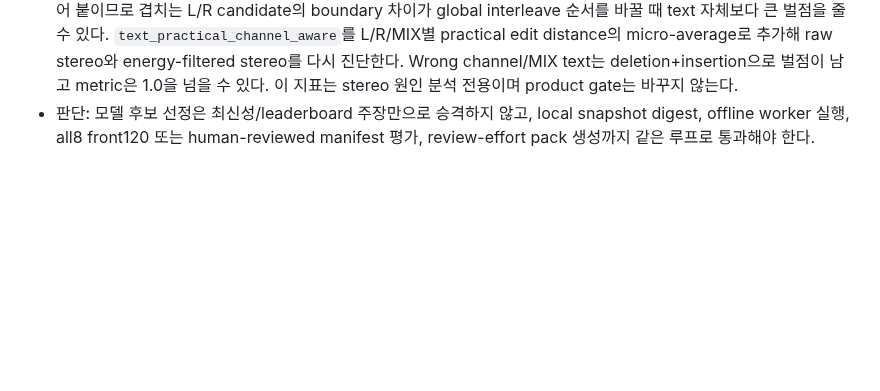
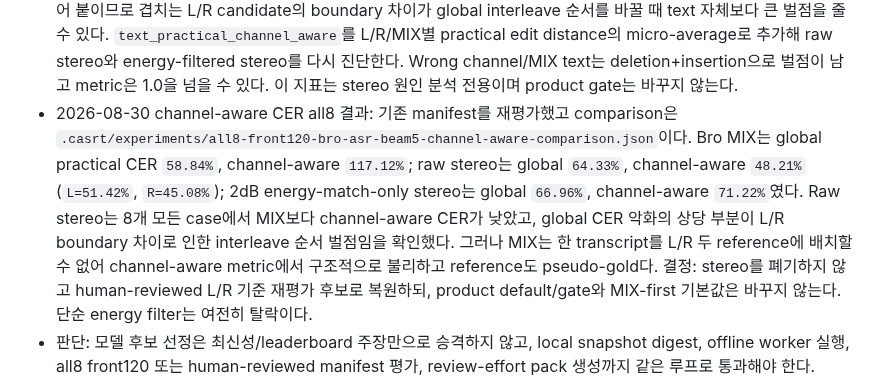
Before and after one commit to functionmodtick0/custom-asmr-srt-stack, a Markdown page: docs/local-asr-pipeline.md, the part around the change. GitHub-like rendering; blank space fills up the shorter version.

Commit message:
docs: reassess stereo asr quality

```diff
--- a/docs/local-asr-pipeline.md
+++ b/docs/local-asr-pipeline.md
@@ -156,6 +156,7 @@ Qwen HF snapshot은 load 전에 native snapshot preflight를 통과해야 한다
 - 2026-08-30 stereo energy gate 상한: stereo candidate를 threshold 2dB, quiet gate off로 audit한 `.casrt/experiments/all8-front120-bro-asr-beam5-stereo-candidate-channel-audit-th2.json`에서 350 segments 중 energy match `137`, wrong-side `150`, uncertain/over-attribution `63`이었다. `status=match`만 남긴 post-filter candidates/report는 `.casrt/experiments/all8-front120-bro-asr-beam5-stereo-th2-match-candidates`, `.casrt/experiments/all8-front120-bro-asr-beam5-stereo-th2-match-eval-report.json`; practical CER `66.96%`, timing 500ms `14.81%`, channel accuracy `53.09%`, review effort `100%`로 MIX와 raw stereo보다 모두 나빴다. Stereo가 개선된 case와 energy match ratio도 일관되게 상관하지 않았다. 결론: RMS 우세는 source direction evidence이지 transcript correctness/omission evidence가 아니므로 단순 energy drop filter를 제품 경로에 추가하지 않는다.
 - 2026-08-30 pipeline status 판단: 구현과 automatic proxy 기준으로는 VAD/chunking, no-op alignment, candidate channel energy proxy가 pass하지만, 이번 model/channel 실험은 pseudo-gold의 긴 L/R overlap segment와 실제 후보의 짧은 MIX/LR segment 계약 차이 때문에 text/timing/channel 수치를 동시에 크게 흔든다. 따라서 ASR만 남은 상태로 보지 않는다. 다음 승격 근거는 현재 8-case reference의 남은 15 structure review items와 48 unresolved channel items를 사람이 확정한 human-reviewed manifest여야 하며, 그 전에는 Bro/MIX를 current text candidate로만 유지한다.
 - 2026-08-30 channel-aware CER plan: 기존 `text_practical`은 모든 speech segment를 document order로 이어 붙이므로 겹치는 L/R candidate의 boundary 차이가 global interleave 순서를 바꿀 때 text 자체보다 큰 벌점을 줄 수 있다. `text_practical_channel_aware`를 L/R/MIX별 practical edit distance의 micro-average로 추가해 raw stereo와 energy-filtered stereo를 다시 진단한다. Wrong channel/MIX text는 deletion+insertion으로 벌점이 남고 metric은 1.0을 넘을 수 있다. 이 지표는 stereo 원인 분석 전용이며 product gate는 바꾸지 않는다.
+- 2026-08-30 channel-aware CER all8 결과: 기존 manifest를 재평가했고 comparison은 `.casrt/experiments/all8-front120-bro-asr-beam5-channel-aware-comparison.json`이다. Bro MIX는 global practical CER `58.84%`, channel-aware `117.12%`; raw stereo는 global `64.33%`, channel-aware `48.21%` (`L=51.42%`, `R=45.08%`); 2dB energy-match-only stereo는 global `66.96%`, channel-aware `71.22%`였다. Raw stereo는 8개 모든 case에서 MIX보다 channel-aware CER가 낮았고, global CER 악화의 상당 부분이 L/R boundary 차이로 인한 interleave 순서 벌점임을 확인했다. 그러나 MIX는 한 transcript를 L/R 두 reference에 배치할 수 없어 channel-aware metric에서 구조적으로 불리하고 reference도 pseudo-gold다. 결정: stereo를 폐기하지 않고 human-reviewed L/R 기준 재평가 후보로 복원하되, product default/gate와 MIX-first 기본값은 바꾸지 않는다. 단순 energy filter는 여전히 탈락이다.
 - 판단: 모델 후보 선정은 최신성/leaderboard 주장만으로 승격하지 않고, local snapshot digest, offline worker 실행, all8 front120 또는 human-reviewed manifest 평가, review-effort pack 생성까지 같은 루프로 통과해야 한다.
 
 Sources checked on 2026-08-30: Qwen3-ASR model card `https://huggingface.co/Qwen/Qwen3-ASR-1.7B`, Neosophie Qwen3-ASR-JA blog `https://neosophie.com/en/blog/20260427-qwen-finetuned-model`, Granite Speech 4.1 2B model card `https://huggingface.co/ibm-granite/granite-speech-4.1-2b`, Cohere Transcribe 03-2026 model card `https://huggingface.co/CohereLabs/cohere-transcribe-03-2026`, ARK-ASR-3B model card `https://huggingface.co/Audio8/ARK-ASR-3B`, LLM-jp 4 8B speech ASR model card `https://huggingface.co/Atotti/llm-jp-4-8b-speech-asr`, Bro-ASR-1.7B model card `https://huggingface.co/Junlaii/Bro-ASR-1.7B`.
```
Also changed, not shown: docs/cli-product-decisions.md (+1 -1 lines), docs/product-decisions.md (+1 -1 lines).
